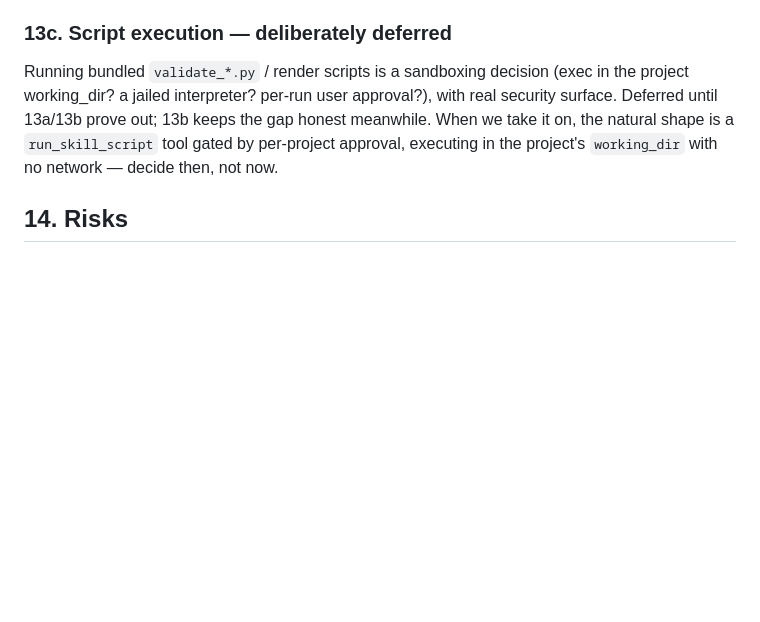
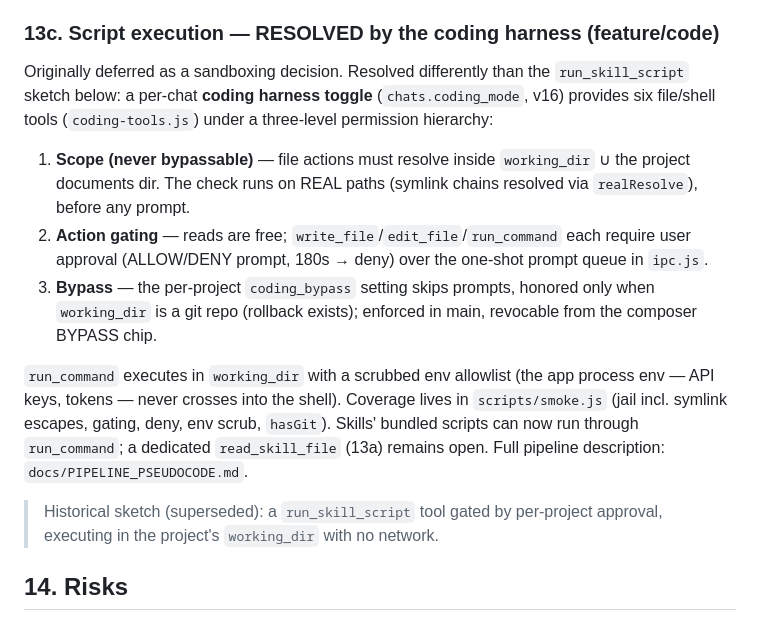
Before and after one commit to coretez/agnostic-chat, a Markdown page: docs/PLANNING_ARCHITECTURE.md, the part around the change. Drawn GitHub-style; blank space fills up the shorter version.

Commit message:
Docs: §13c script execution is resolved by the coding harness
PLANNING_ARCHITECTURE still described exec as deliberately deferred —
false since the coding harness landed. §13c now records what actually
shipped: the per-chat toggle, the three-level permission hierarchy,
the scrubbed shell env, and where the coverage lives, with the old
run_skill_script sketch kept as a superseded note.

Co-Authored-By: Claude Fable 5 <noreply@anthropic.com>

```diff
--- a/docs/PLANNING_ARCHITECTURE.md
+++ b/docs/PLANNING_ARCHITECTURE.md
@@ -530,14 +530,33 @@ menu; this makes the boundary explicit, so a validation step degrades to
 *"validation script unavailable in this runtime — flagging unvalidated"*
 instead of asserting success.
 
-### 13c. Script execution — deliberately deferred
+### 13c. Script execution — RESOLVED by the coding harness (feature/code)
 
-Running bundled `validate_*.py` / render scripts is a sandboxing decision
-(exec in the project working_dir? a jailed interpreter? per-run user
-approval?), with real security surface. Deferred until 13a/13b prove out;
-13b keeps the gap honest meanwhile. When we take it on, the natural shape is
-a `run_skill_script` tool gated by per-project approval, executing in the
-project's `working_dir` with no network — decide then, not now.
+Originally deferred as a sandboxing decision. Resolved differently than the
+`run_skill_script` sketch below: a per-chat **coding harness toggle**
+(`chats.coding_mode`, v16) provides six file/shell tools (`coding-tools.js`)
+under a three-level permission hierarchy:
+
+1. **Scope (never bypassable)** — file actions must resolve inside
+   `working_dir` ∪ the project documents dir. The check runs on REAL paths
+   (symlink chains resolved via `realResolve`), before any prompt.
+2. **Action gating** — reads are free; `write_file`/`edit_file`/`run_command`
+   each require user approval (ALLOW/DENY prompt, 180s → deny) over the
+   one-shot prompt queue in `ipc.js`.
+3. **Bypass** — the per-project `coding_bypass` setting skips prompts, honored
+   only when `working_dir` is a git repo (rollback exists); enforced in main,
+   revocable from the composer BYPASS chip.
+
+`run_command` executes in `working_dir` with a scrubbed env allowlist (the app
+process env — API keys, tokens — never crosses into the shell). Coverage lives
+in `scripts/smoke.js` (jail incl. symlink escapes, gating, deny, env scrub,
+`hasGit`). Skills' bundled scripts can now run through `run_command`; a
+dedicated `read_skill_file` (13a) remains open. Full pipeline description:
+`docs/PIPELINE_PSEUDOCODE.md`.
+
+> Historical sketch (superseded): a `run_skill_script` tool gated by
+> per-project approval, executing in the project's `working_dir` with no
+> network.
 
 ## 14. Risks
 
```
